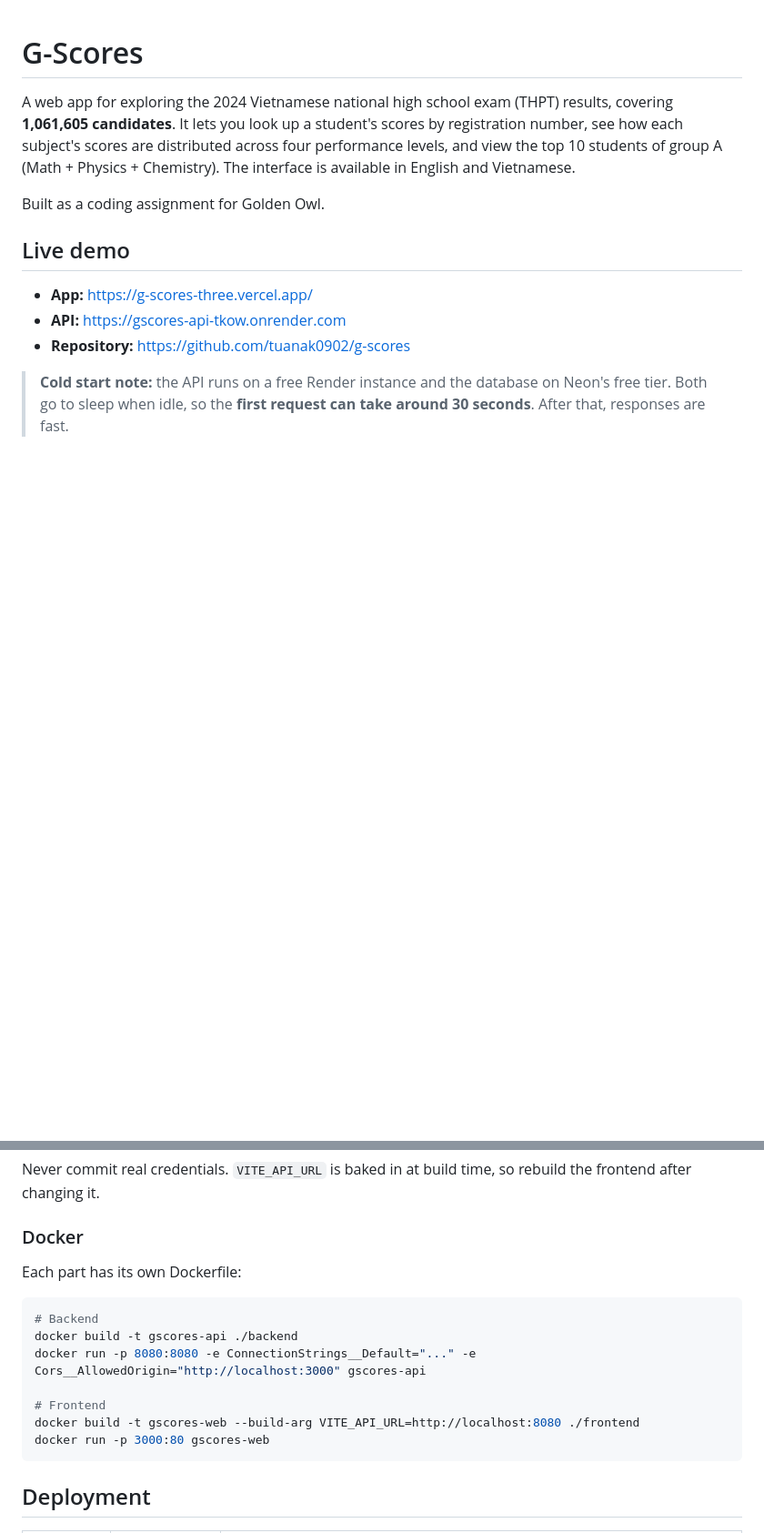
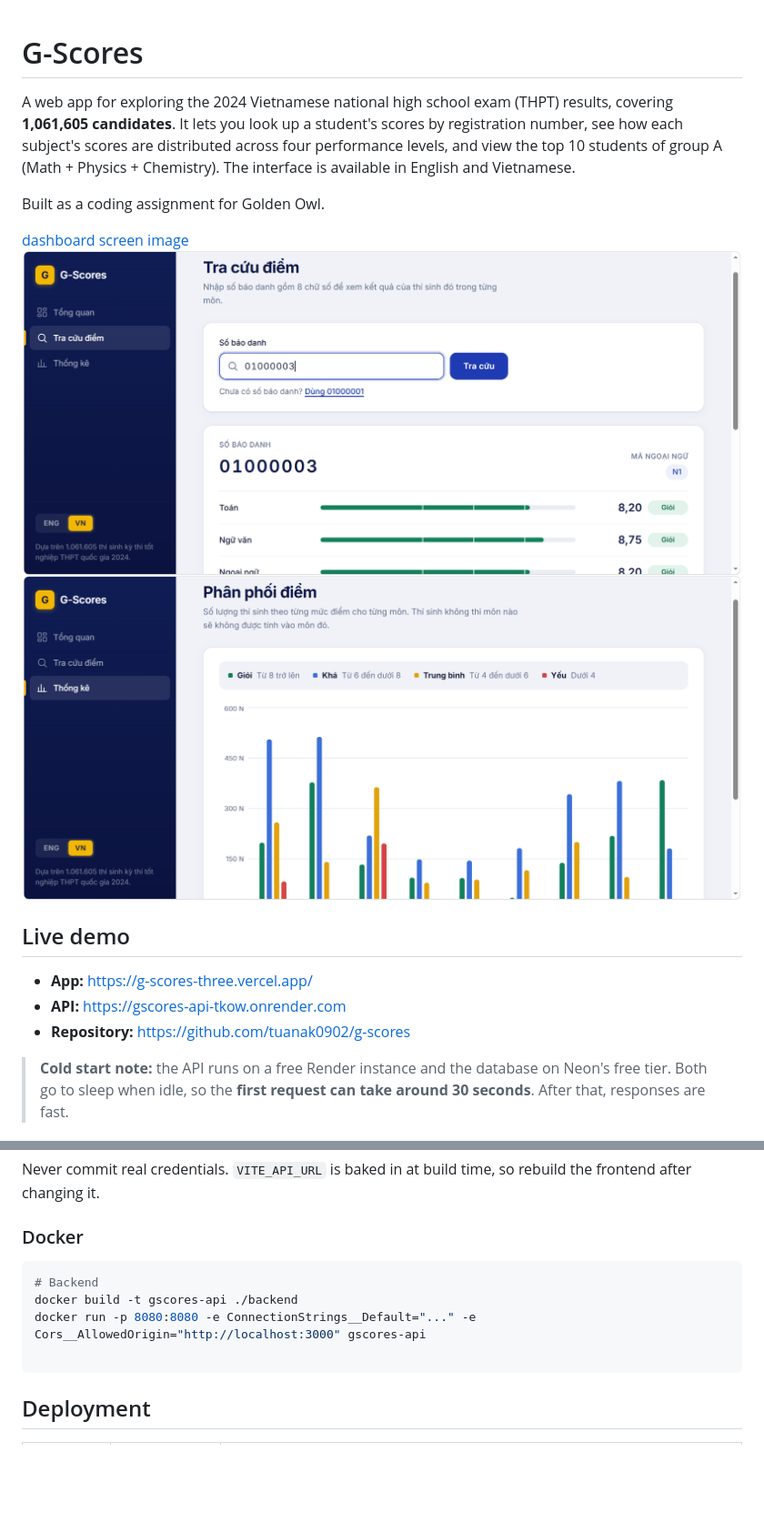
Before and after one commit to tuanak0902/g-scores, a Markdown page: README.md, 2 parts joined by grey strips. Shown at 91% size. Drawn GitHub-style; pictures changed too: image-1.png (added), image-2.png (added); blank space fills up the shorter version.

Commit message:
chore: update readme.md file

````diff
--- a/README.md
+++ b/README.md
@@ -4,8 +4,9 @@ A web app for exploring the 2024 Vietnamese national high school exam (THPT) res
 
 Built as a coding assignment for Golden Owl.
 
-<!-- TODO: add a screenshot -->
-
+[dashboard screen image](image.png)
+![search screen image](image-1.png)
+![report screen image](image-2.png)
 ## Live demo
 
 - **App:** https://g-scores-three.vercel.app/
@@ -170,16 +168,11 @@ Never commit real credentials. `VITE_API_URL` is baked in at build time, so rebu
 
 ### Docker
 
-Each part has its own Dockerfile:
-
 ```bash
 # Backend
 docker build -t gscores-api ./backend
 docker run -p 8080:8080 -e ConnectionStrings__Default="..." -e Cors__AllowedOrigin="http://localhost:3000" gscores-api
 
-# Frontend
-docker build -t gscores-web --build-arg VITE_API_URL=http://localhost:8080 ./frontend
-docker run -p 3000:80 gscores-web
 ```
 
 ## Deployment
````
Also changed, not shown: other parts of README.md (+2 -5 lines), image.png (added).
